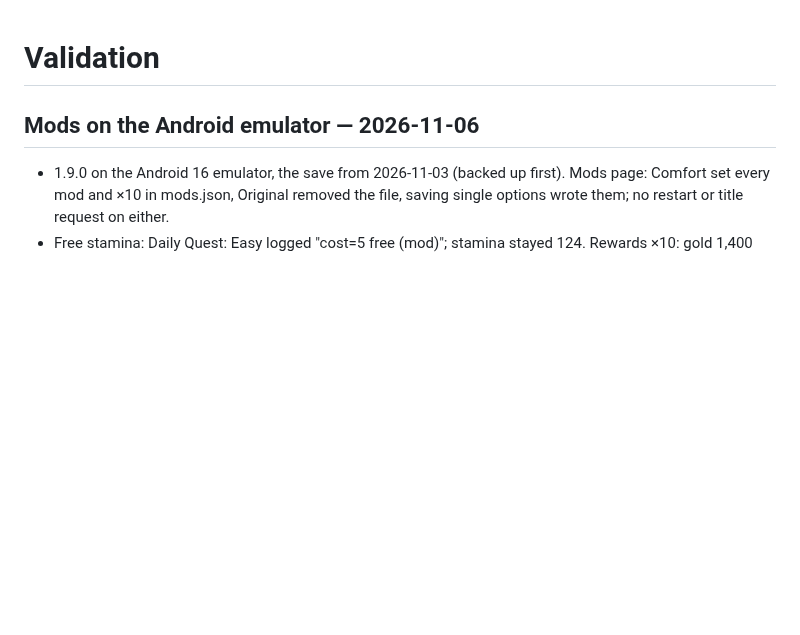
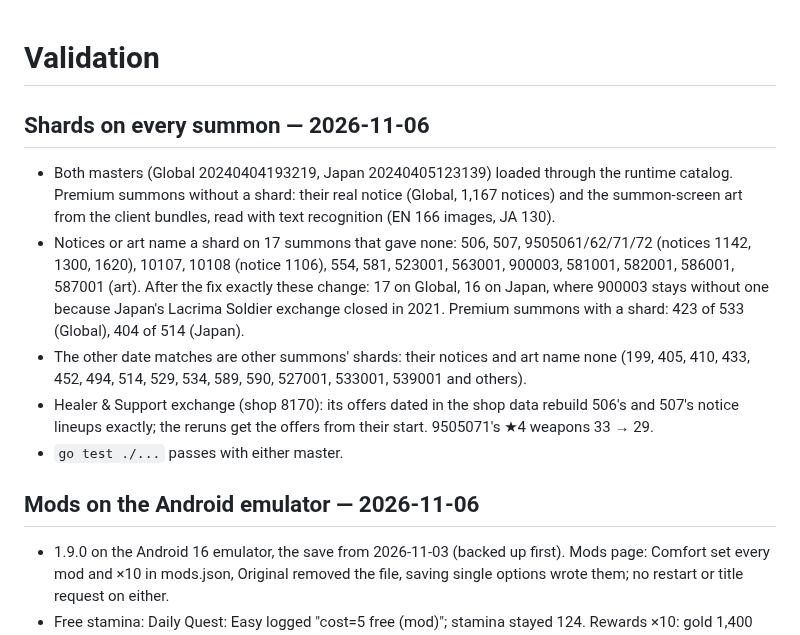
Before and after one commit to veritr1x/bunker, a Markdown page: docs/VALIDATION.md, the part around the change. Rendered like a GitHub page; blank space fills up the shorter version.

Commit message:
Changelog and validation: summon medals and prices since 1.9.0, and the shard audit of both masters

```diff
--- a/docs/VALIDATION.md
+++ b/docs/VALIDATION.md
@@ -1,4 +1,25 @@
 # Validation
+
+## Shards on every summon — 2026-11-06
+
+- Both masters (Global 20240404193219, Japan 20240405123139) loaded through
+  the runtime catalog. Premium summons without a shard: their real notice
+  (Global, 1,167 notices) and the summon-screen art from the client bundles,
+  read with text recognition (EN 166 images, JA 130).
+- Notices or art name a shard on 17 summons that gave none: 506, 507,
+  9505061/62/71/72 (notices 1142, 1300, 1620), 10107, 10108 (notice 1106),
+  554, 581, 523001, 563001, 900003, 581001, 582001, 586001, 587001 (art).
+  After the fix exactly these change: 17 on Global, 16 on Japan, where
+  900003 stays without one because Japan's Lacrima Soldier exchange closed
+  in 2021. Premium summons with a shard: 423 of 533 (Global), 404 of 514
+  (Japan).
+- The other date matches are other summons' shards: their notices and art
+  name none (199, 405, 410, 433, 452, 494, 514, 529, 534, 589, 590,
+  527001, 533001, 539001 and others).
+- Healer & Support exchange (shop 8170): its offers dated in the shop data
+  rebuild 506's and 507's notice lineups exactly; the reruns get the offers
+  from their start. 9505071's ★4 weapons 33 → 29.
+- `go test ./...` passes with either master.
 
 ## Mods on the Android emulator — 2026-11-06
 
```
Also changed, not shown: CHANGELOG.md (+17 -0 lines).
